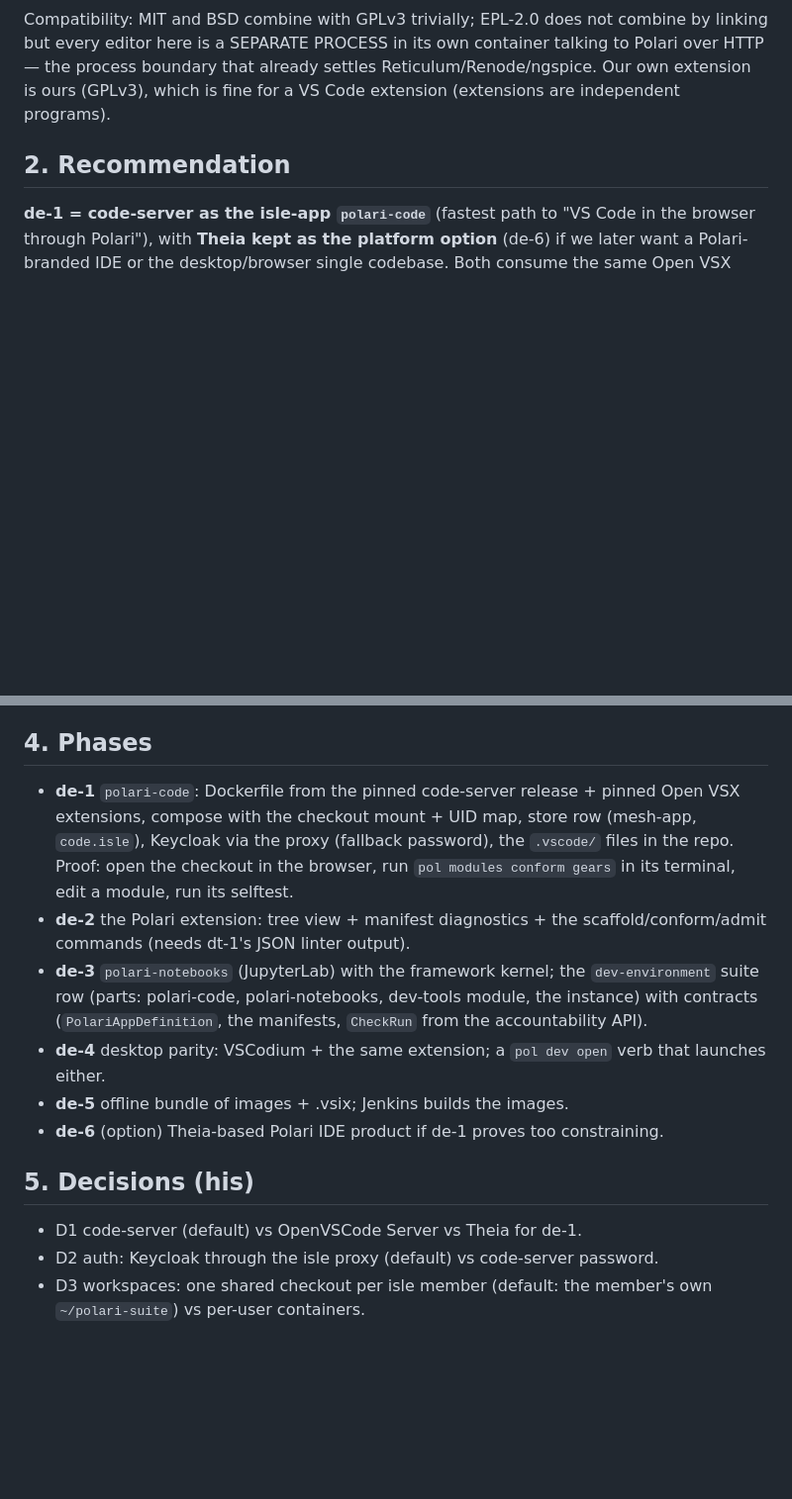
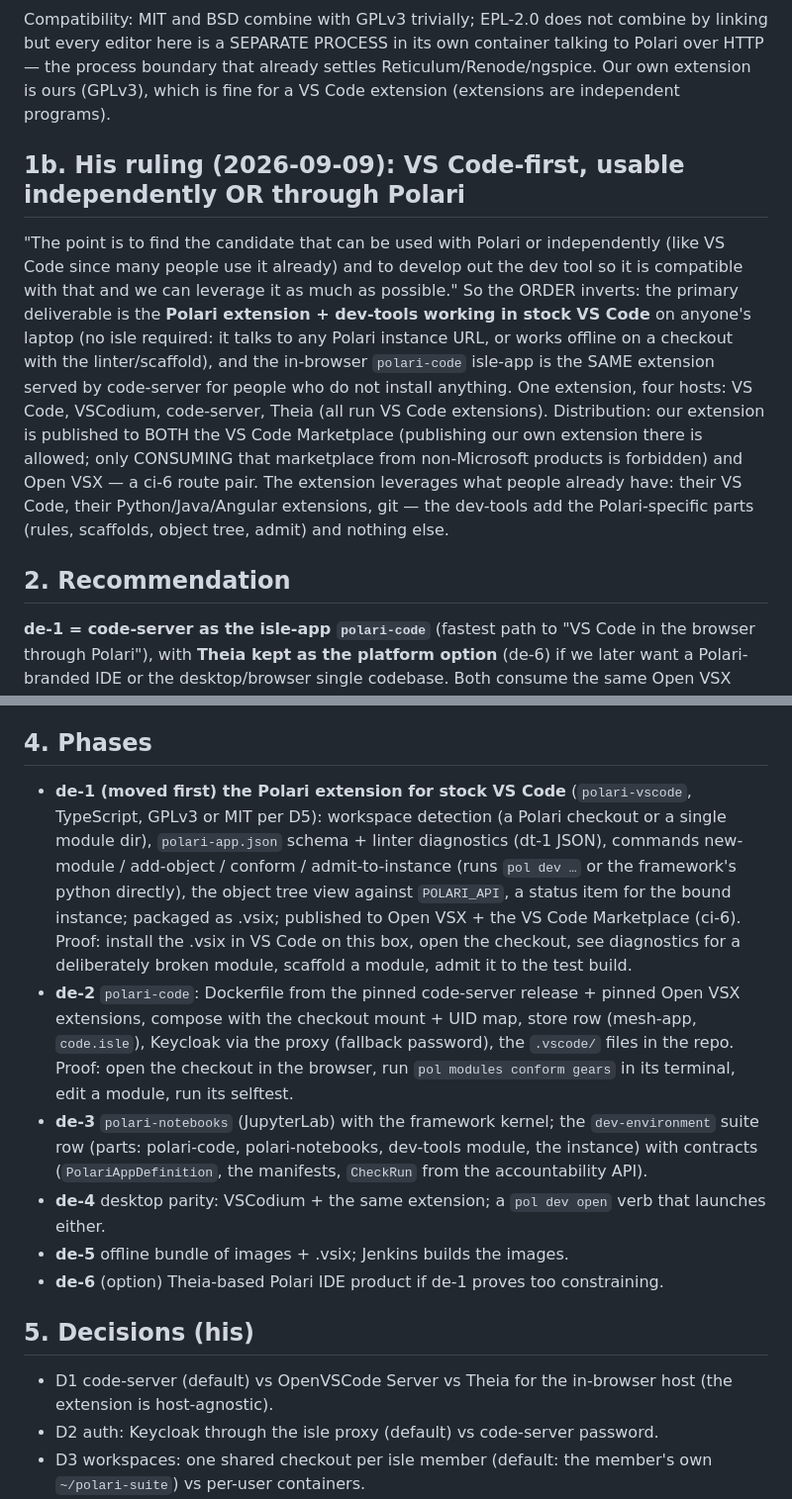
Before and after one commit to dausume/polari-suite, a Markdown page: AI-Notes/plans/POLARI_DEV_ENVIRONMENT_PLAN.md, 2 parts joined by grey strips. Shown at 99% size. Drawn GitHub-style; blank space fills up the shorter version.

Commit message:
dev environment plan: VS Code-first (his ruling) — the polari-vscode extension + dev-tools as the primary deliverable, hosted by VS Code/VSCodium/code-server/Theia; design §10 store rows status; framework pin
Co-Authored-By: Claude Fable 5.1 <noreply@anthropic.com>
Claude-Session: https://claude.ai/code/session_01XKC2NNmmC9QgFLRAN1FAYn

```diff
--- a/AI-Notes/plans/POLARI_DEV_ENVIRONMENT_PLAN.md
+++ b/AI-Notes/plans/POLARI_DEV_ENVIRONMENT_PLAN.md
@@ -27,6 +27,24 @@ combine by linking but every editor here is a SEPARATE PROCESS in its own
 container talking to Polari over HTTP — the process boundary that already
 settles Reticulum/Renode/ngspice. Our own extension is ours (GPLv3), which
 is fine for a VS Code extension (extensions are independent programs).
+
+## 1b. His ruling (2026-09-09): VS Code-first, usable independently OR through Polari
+"The point is to find the candidate that can be used with Polari or
+independently (like VS Code since many people use it already) and to
+develop out the dev tool so it is compatible with that and we can leverage
+it as much as possible." So the ORDER inverts: the primary deliverable is
+the **Polari extension + dev-tools working in stock VS Code** on anyone's
+laptop (no isle required: it talks to any Polari instance URL, or works
+offline on a checkout with the linter/scaffold), and the in-browser
+`polari-code` isle-app is the SAME extension served by code-server for
+people who do not install anything. One extension, four hosts: VS Code,
+VSCodium, code-server, Theia (all run VS Code extensions). Distribution:
+our extension is published to BOTH the VS Code Marketplace (publishing our
+own extension there is allowed; only CONSUMING that marketplace from
+non-Microsoft products is forbidden) and Open VSX — a ci-6 route pair.
+The extension leverages what people already have: their VS Code, their
+Python/Java/Angular extensions, git — the dev-tools add the Polari-specific
+parts (rules, scaffolds, object tree, admit) and nothing else.
 
 ## 2. Recommendation
 **de-1 = code-server as the isle-app `polari-code`** (fastest path to "VS
@@ -69,14 +87,22 @@ extension, so the choice is not a lock-in.
   runtime.
 
 ## 4. Phases
-- **de-1** `polari-code`: Dockerfile from the pinned code-server release +
+- **de-1 (moved first) the Polari extension for stock VS Code** (`polari-vscode`,
+  TypeScript, GPLv3 or MIT per D5): workspace detection (a Polari checkout
+  or a single module dir), `polari-app.json` schema + linter diagnostics
+  (dt-1 JSON), commands new-module / add-object / conform / admit-to-instance
+  (runs `pol dev …` or the framework's python directly), the object tree
+  view against `POLARI_API`, a status item for the bound instance; packaged
+  as .vsix; published to Open VSX + the VS Code Marketplace (ci-6). Proof:
+  install the .vsix in VS Code on this box, open the checkout, see
+  diagnostics for a deliberately broken module, scaffold a module, admit it
+  to the test build.
+- **de-2** `polari-code`: Dockerfile from the pinned code-server release +
   pinned Open VSX extensions, compose with the checkout mount + UID map,
   store row (mesh-app, `code.isle`), Keycloak via the proxy (fallback
   password), the `.vscode/` files in the repo. Proof: open the checkout in
   the browser, run `pol modules conform gears` in its terminal, edit a
   module, run its selftest.
-- **de-2** the Polari extension: tree view + manifest diagnostics + the
-  scaffold/conform/admit commands (needs dt-1's JSON linter output).
 - **de-3** `polari-notebooks` (JupyterLab) with the framework kernel; the
   `dev-environment` suite row (parts: polari-code, polari-notebooks,
   dev-tools module, the instance) with contracts (`PolariAppDefinition`,
@@ -88,7 +114,7 @@ extension, so the choice is not a lock-in.
   constraining.
 
 ## 5. Decisions (his)
-- D1 code-server (default) vs OpenVSCode Server vs Theia for de-1.
+- D1 code-server (default) vs OpenVSCode Server vs Theia for the in-browser host (the extension is host-agnostic).
 - D2 auth: Keycloak through the isle proxy (default) vs code-server password.
 - D3 workspaces: one shared checkout per isle member (default: the member's
   own `~/polari-suite`) vs per-user containers.
```
Also changed, not shown: AI-Notes/designs/STANDARD_POLARI_APP.md (+9 -0 lines).
